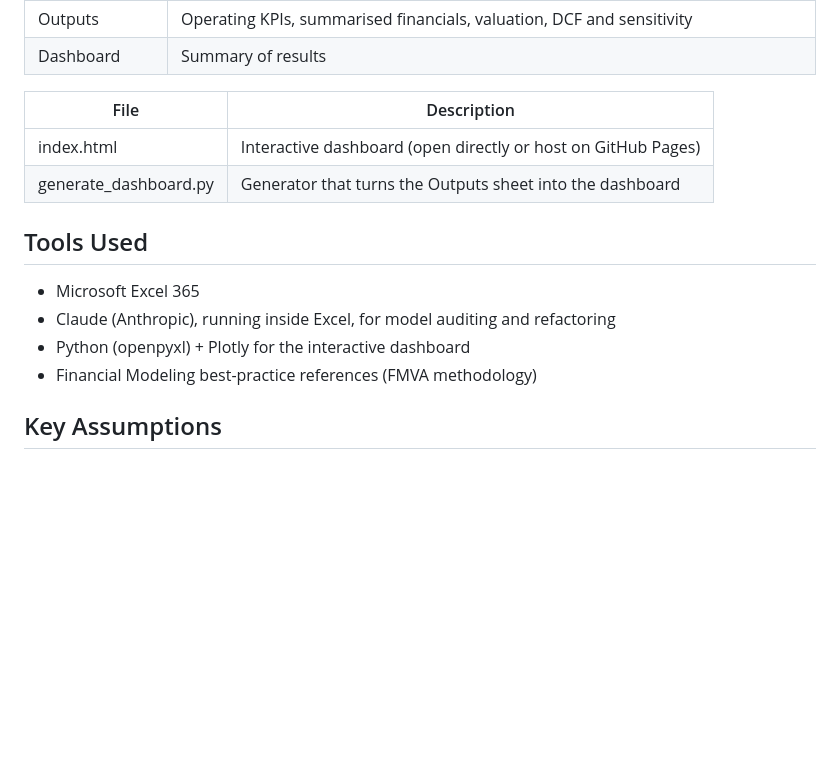
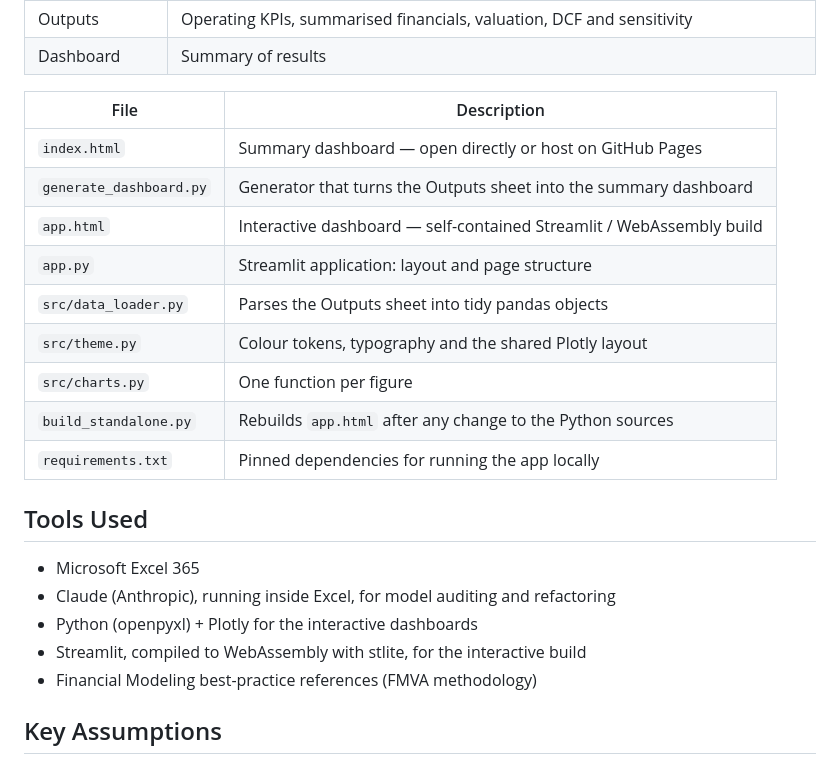
Before and after one commit to santucciandreas/Integrated-Financial-Model-VISTA-ENERGY-2026, a Markdown page: README.md, the part around one of its changes. GitHub-like rendering; blank space fills up the shorter version.

```diff
--- a/README.md
+++ b/README.md
@@ -49,14 +85,22 @@ A dashed gold line in every chart marks the boundary between actuals (2022–202
 
 | File | Description |
 |---|---|
-| index.html | Interactive dashboard (open directly or host on GitHub Pages) |
-| generate_dashboard.py | Generator that turns the Outputs sheet into the dashboard |
+| `index.html` | Summary dashboard — open directly or host on GitHub Pages |
+| `generate_dashboard.py` | Generator that turns the Outputs sheet into the summary dashboard |
+| `app.html` | Interactive dashboard — self-contained Streamlit / WebAssembly build |
+| `app.py` | Streamlit application: layout and page structure |
+| `src/data_loader.py` | Parses the Outputs sheet into tidy pandas objects |
+| `src/theme.py` | Colour tokens, typography and the shared Plotly layout |
+| `src/charts.py` | One function per figure |
+| `build_standalone.py` | Rebuilds `app.html` after any change to the Python sources |
+| `requirements.txt` | Pinned dependencies for running the app locally |
 
 ## Tools Used
 
 - Microsoft Excel 365
 - Claude (Anthropic), running inside Excel, for model auditing and refactoring
-- Python (openpyxl) + Plotly for the interactive dashboard
+- Python (openpyxl) + Plotly for the interactive dashboards
+- Streamlit, compiled to WebAssembly with stlite, for the interactive build
 - Financial Modeling best-practice references (FMVA methodology)
 
 ## Key Assumptions
```
Also changed, not shown: other parts of README.md (+43 -7 lines).
